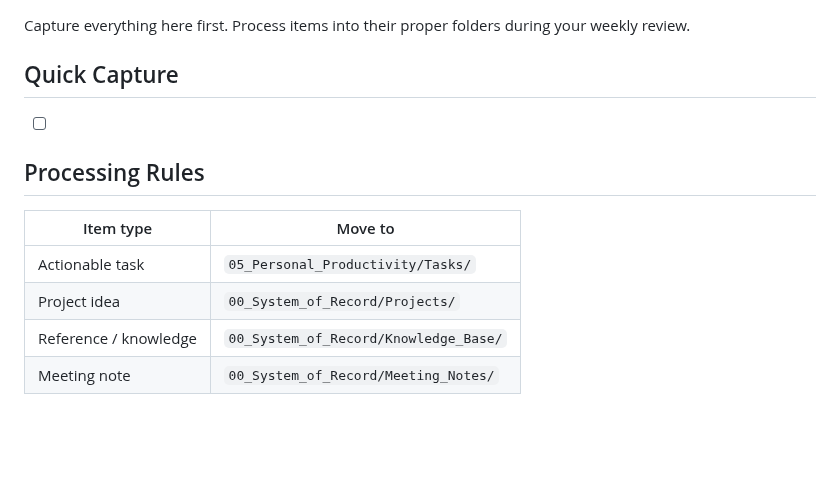
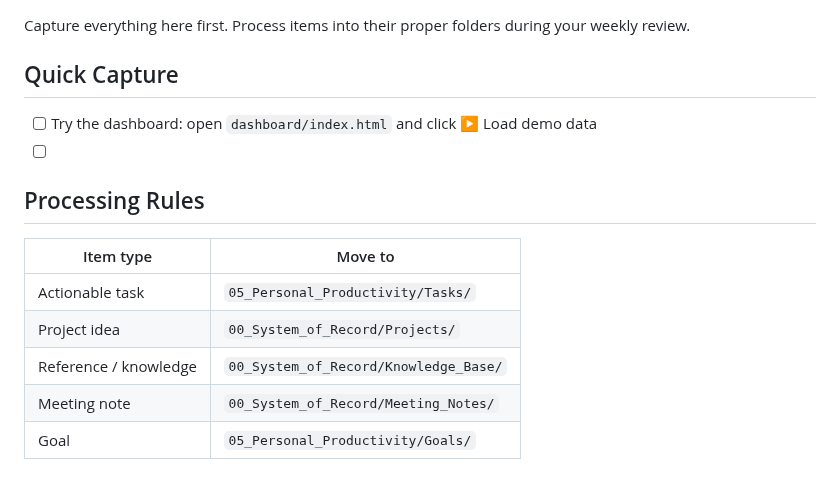
Before and after one commit to Navidaitoolbox1/local-second-brain, a Markdown page: 00_System_of_Record/Forms/Inbox.md, the part around the change. GitHub-like rendering; blank space fills up the shorter version.

```diff
--- a/00_System_of_Record/Forms/Inbox.md
+++ b/00_System_of_Record/Forms/Inbox.md
@@ -8,7 +8,7 @@ tags: [inbox]
 Capture everything here first. Process items into their proper folders during your weekly review.
 
 ## Quick Capture
-
+- [ ] Try the dashboard: open `dashboard/index.html` and click ▶ Load demo data
 - [ ]
 
 ## Processing Rules
@@ -19,3 +19,4 @@ Capture everything here first. Process items into their proper folders during yo
 | Project idea | `00_System_of_Record/Projects/` |
 | Reference / knowledge | `00_System_of_Record/Knowledge_Base/` |
 | Meeting note | `00_System_of_Record/Meeting_Notes/` |
+| Goal | `05_Personal_Productivity/Goals/` |
```
Also changed, not shown: 00_System_of_Record/Databases/tasks-dashboard.md (added, +42 -0 lines), 00_System_of_Record/Knowledge_Base/atomic-notes.md (added, +19 -0 lines), 00_System_of_Record/Knowledge_Base/second-brain-method.md (added, +22 -0 lines), 00_System_of_Record/Meeting_Notes/example-meeting.md (added, +23 -0 lines), 00_System_of_Record/Projects/welcome-project.md (added, +28 -0 lines), 01_AI/Custom_Agents/note-organizer.md (added, +15 -0 lines), 01_AI/Deep_Research/research-agent.md (added, +12 -0 lines), 05_Personal_Productivity/Goals/example-goal.md (added, +17 -0 lines), 05_Personal_Productivity/Tasks/example-task.md (added, +19 -0 lines), README.md (+4 -2 lines), docs/dashboard-preview.png, 1 other file.
